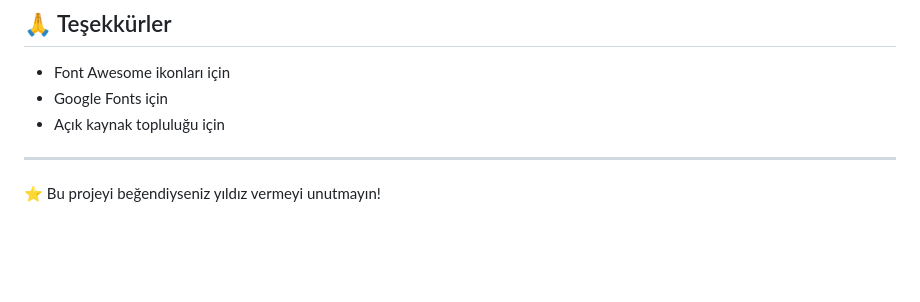
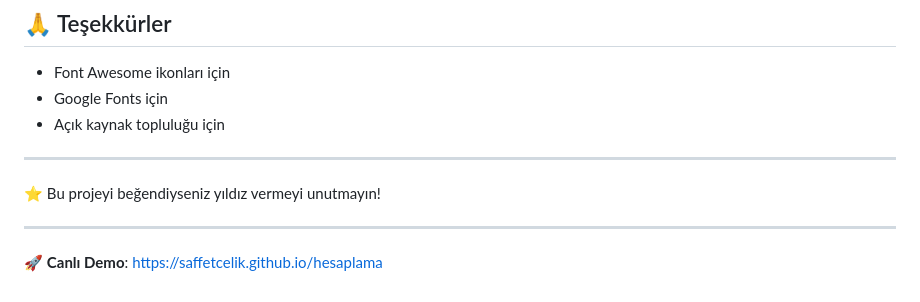
Before and after one commit to saffetcelik/hesaplama, a Markdown page: README.md, the part around the change. GitHub-like rendering; blank space fills up the shorter version.

Commit message:
README güncellendi - Canlı demo linki eklendi

```diff
--- a/README.md
+++ b/README.md
@@ -157,3 +157,7 @@ Bu proje MIT lisansı altında lisanslanmıştır. Detaylar için [LICENSE](LICE
 ---
 
 ⭐ Bu projeyi beğendiyseniz yıldız vermeyi unutmayın!
+
+---
+
+🚀 **Canlı Demo**: [https://saffetcelik.github.io/hesaplama](https://saffetcelik.github.io/hesaplama)
```
